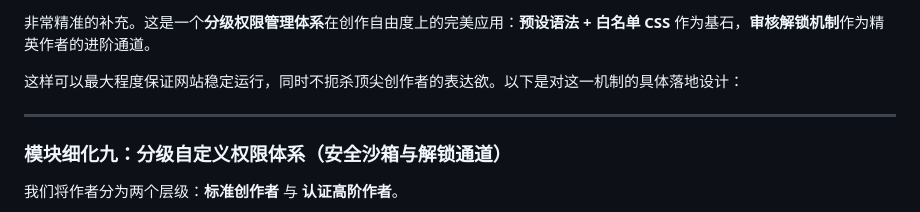
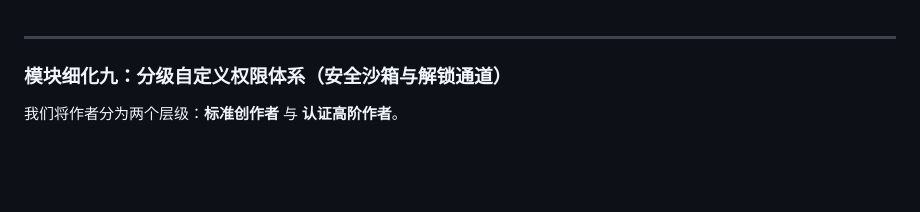
Before and after one commit to Mxpea/bedrock, a Markdown page: project/extra.md, the part around the change. Drawn GitHub-style; blank space fills up the shorter version.

Commit message:
fix(docs): remove redundant introductory text in extra.md and flow.md for clarity

```diff
--- a/project/extra.md
+++ b/project/extra.md
@@ -1,6 +1,3 @@
-非常精准的补充。这是一个**分级权限管理体系**在创作自由度上的完美应用：**预设语法 + 白名单 CSS** 作为基石，**审核解锁机制**作为精英作者的进阶通道。
-
-这样可以最大程度保证网站稳定运行，同时不扼杀顶尖创作者的表达欲。以下是对这一机制的具体落地设计：
 
 ---
 
```
Also changed, not shown: project/flow.md (+0 -3 lines).
